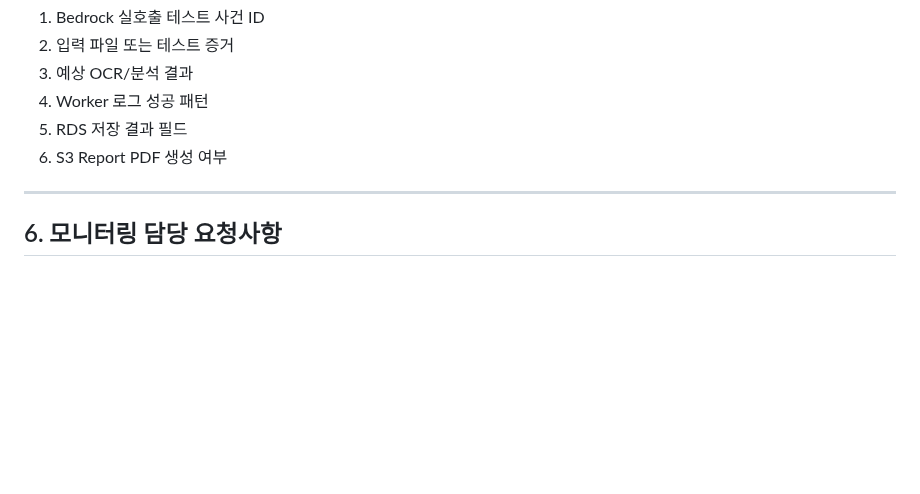
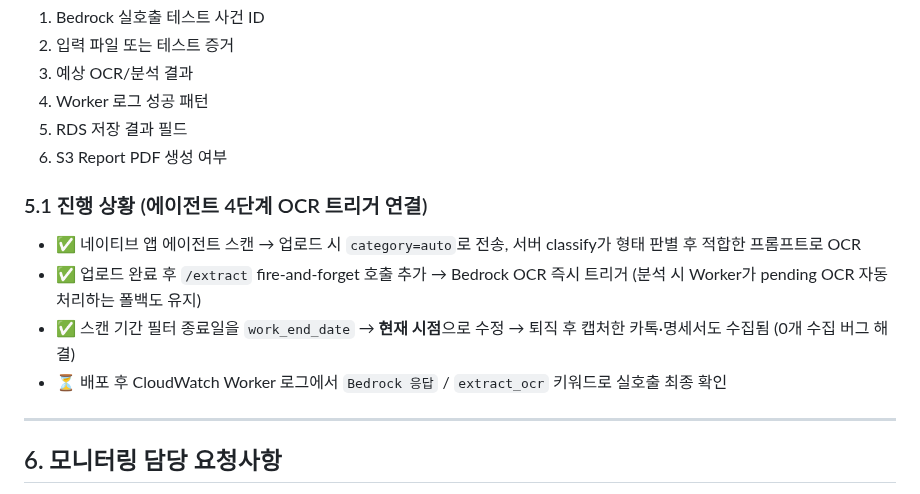
Before and after one commit to AWS13th-Final-Project-BADA/BADA, a Markdown page: docs/infra/verification-0625.md, the part around the change. Rendered like a GitHub page; blank space fills up the shorter version.

```diff
--- a/docs/infra/verification-0625.md
+++ b/docs/infra/verification-0625.md
@@ -105,6 +105,13 @@ Worker E2E 검증(SQS → Worker → Bedrock → RDS → S3 Report)에 필요:
 5. RDS 저장 결과 필드
 6. S3 Report PDF 생성 여부
 
+### 5.1 진행 상황 (에이전트 4단계 OCR 트리거 연결)
+
+- ✅ 네이티브 앱 에이전트 스캔 → 업로드 시 `category=auto`로 전송, 서버 classify가 형태 판별 후 적합한 프롬프트로 OCR
+- ✅ 업로드 완료 후 `/extract` fire-and-forget 호출 추가 → Bedrock OCR 즉시 트리거 (분석 시 Worker가 pending OCR 자동 처리하는 폴백도 유지)
+- ✅ 스캔 기간 필터 종료일을 `work_end_date` → **현재 시점**으로 수정 → 퇴직 후 캡처한 카톡·명세서도 수집됨 (0개 수집 버그 해결)
+- ⏳ 배포 후 CloudWatch Worker 로그에서 `Bedrock 응답` / `extract_ocr` 키워드로 실호출 최종 확인
+
 ---
 
 ## 6. 모니터링 담당 요청사항
```
Also changed, not shown: docs/architecture/agent-feature-brief.md (+54 -22 lines), docs/infra/implementation-status.md (+1 -1 lines).
